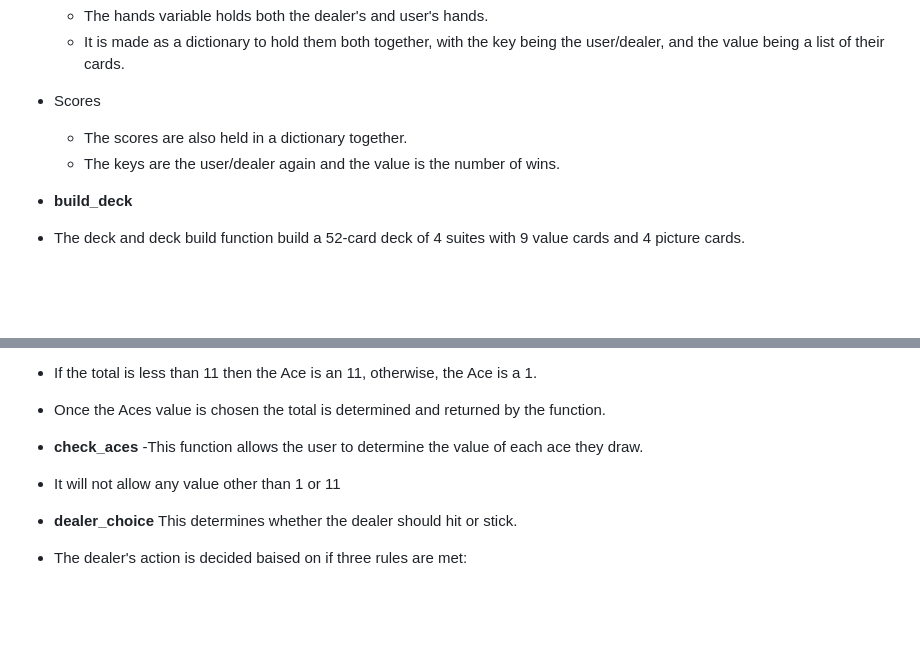
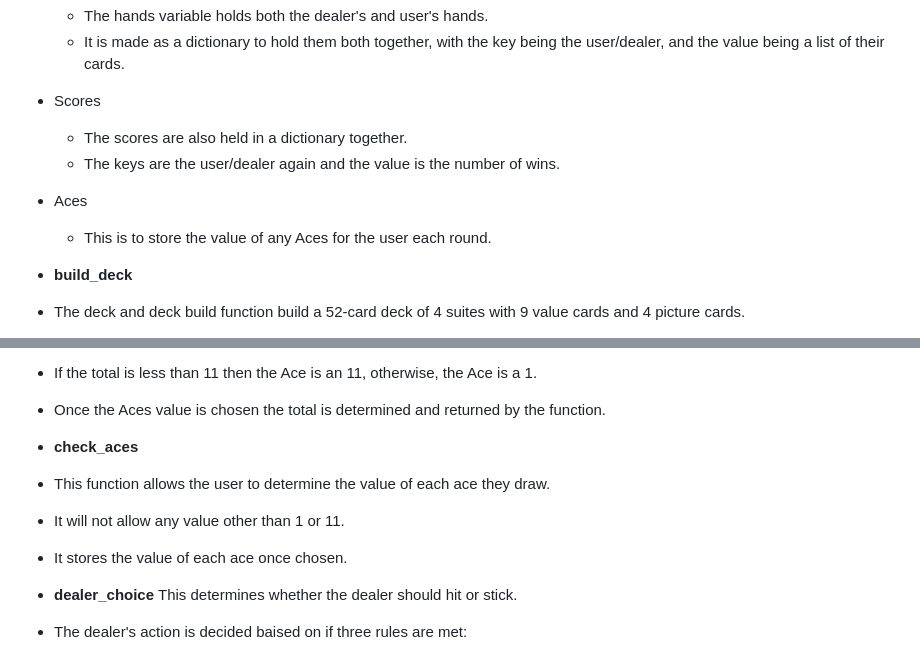
Before and after one commit to Jamie-S2000/blackjack, a Markdown page: README.md, 2 parts joined by grey strips. Rendered like a GitHub page; blank space fills up the shorter version.

Commit message:
feat: updates new ace function and variable

```diff
--- a/README.md
+++ b/README.md
@@ -75,6 +75,8 @@ These were not factors in creating this project
 - Scores
     - The scores are also held in a dictionary together.
     - The keys are the user/dealer again and the value is the number of wins.
+- Aces
+    - This is to store the value of any Aces for the user each round.
 
 - __build_deck__
 - The deck and deck build function build a 52-card deck of 4 suites with 9 value cards and 4 picture cards.
@@ -118,8 +120,9 @@ This function checks each player's hand
 - Once the Aces value is chosen the total is determined and returned by the function.
 
 - __check_aces__
--This function allows the user to determine the value of each ace they draw.
-- It will not allow any value other than 1 or 11
+- This function allows the user to determine the value of each ace they draw.
+- It will not allow any value other than 1 or 11.
+- It stores the value of each ace once chosen.
 
 - __dealer_choice__
 This determines whether the dealer should hit or stick.
```
